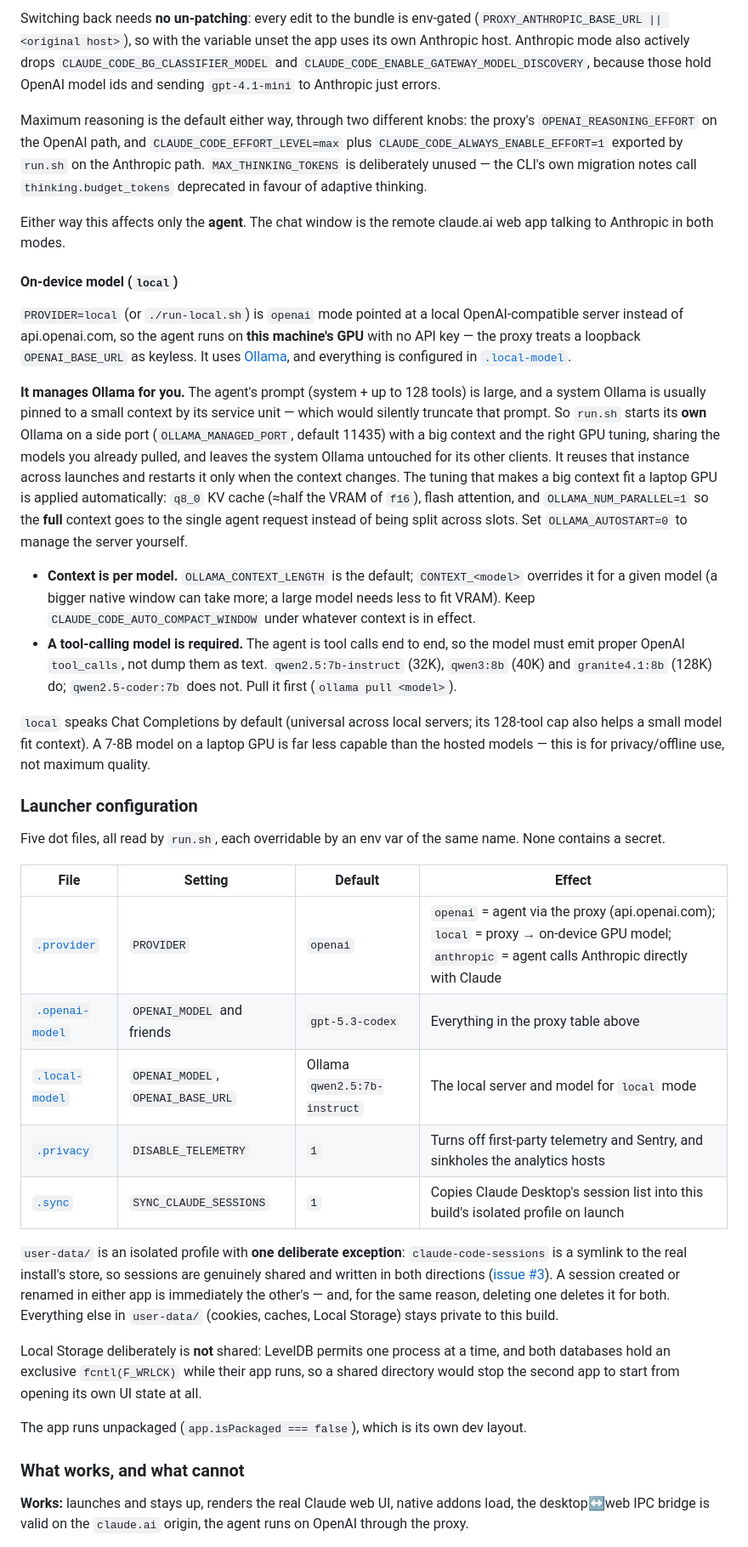
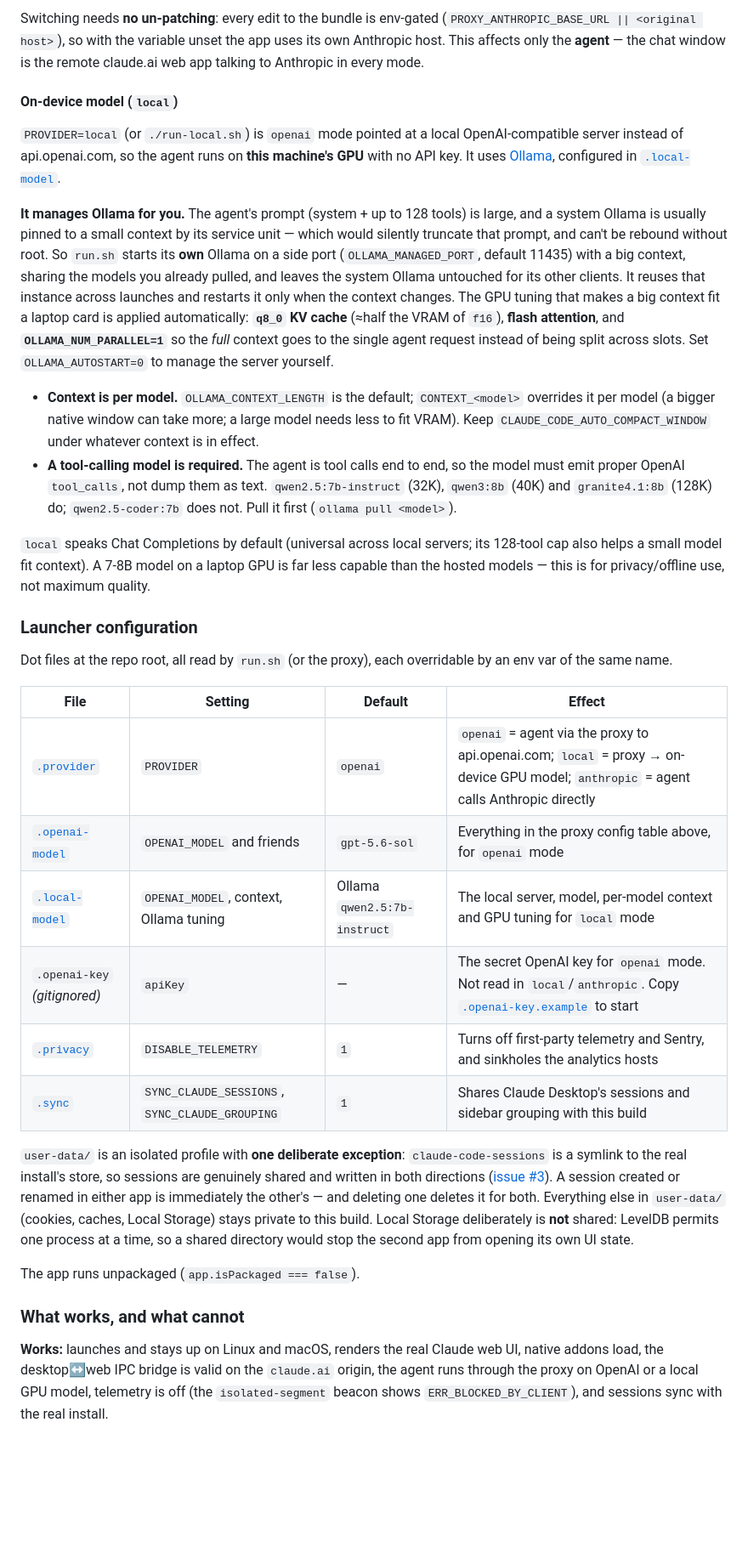
Before and after one commit to mkornreich/llm-desktop-electron, a Markdown page: README.md, the part around one of its changes. Shown at 85% size. GitHub-like rendering; blank space fills up the shorter version.

```diff
--- a/README.md
+++ b/README.md
@@ -317,78 +300,67 @@ left byte-identical.
 
-Switching back needs **no un-patching**: every edit to the bundle is env-gated
-(`PROXY_ANTHROPIC_BASE_URL || <original host>`), so with the variable unset the app uses
-its own Anthropic host. Anthropic mode also actively drops
-`CLAUDE_CODE_BG_CLASSIFIER_MODEL` and `CLAUDE_CODE_ENABLE_GATEWAY_MODEL_DISCOVERY`,
-because those hold OpenAI model ids and sending `gpt-4.1-mini` to Anthropic just errors.
-
-Maximum reasoning is the default either way, through two different knobs: the proxy's
-`OPENAI_REASONING_EFFORT` on the OpenAI path, and `CLAUDE_CODE_EFFORT_LEVEL=max` plus
-`CLAUDE_CODE_ALWAYS_ENABLE_EFFORT=1` exported by `run.sh` on the Anthropic path.
-`MAX_THINKING_TOKENS` is deliberately unused — the CLI's own migration notes call
-`thinking.budget_tokens` deprecated in favour of adaptive thinking.
-
-Either way this affects only the **agent**. The chat window is the remote claude.ai web
-app talking to Anthropic in both modes.
+Switching needs **no un-patching**: every edit to the bundle is env-gated
+(`PROXY_ANTHROPIC_BASE_URL || <original host>`), so with the variable unset the app uses its own
+Anthropic host. This affects only the **agent** — the chat window is the remote claude.ai web app
+talking to Anthropic in every mode.
 
 #### On-device model (`local`)
 
 `PROVIDER=local` (or `./run-local.sh`) is `openai` mode pointed at a local OpenAI-compatible
-server instead of api.openai.com, so the agent runs on **this machine's GPU** with no API key —
-the proxy treats a loopback `OPENAI_BASE_URL` as keyless. It uses [Ollama](https://ollama.com),
-and everything is configured in [`.local-model`](.local-model).
+server instead of api.openai.com, so the agent runs on **this machine's GPU** with no API key. It
+uses [Ollama](https://ollama.com), configured in [`.local-model`](.local-model).
 
 **It manages Ollama for you.** The agent's prompt (system + up to 128 tools) is large, and a
 system Ollama is usually pinned to a small context by its service unit — which would silently
-truncate that prompt. So `run.sh` starts its **own** Ollama on a side port
-(`OLLAMA_MANAGED_PORT`, default 11435) with a big context and the right GPU tuning, sharing the
-models you already pulled, and leaves the system Ollama untouched for its other clients. It
-reuses that instance across launches and restarts it only when the context changes. The tuning
-that makes a big context fit a laptop GPU is applied automatically: `q8_0` KV cache (≈half the
-VRAM of `f16`), flash attention, and `OLLAMA_NUM_PARALLEL=1` so the **full** context goes to the
+truncate that prompt, and can't be rebound without root. So `run.sh` starts its **own** Ollama on
+a side port (`OLLAMA_MANAGED_PORT`, default 11435) with a big context, sharing the models you
+already pulled, and leaves the system Ollama untouched for its other clients. It reuses that
+instance across launches and restarts it only when the context changes. The GPU tuning that makes
+a big context fit a laptop card is applied automatically: **`q8_0` KV cache** (≈half the VRAM of
+`f16`), **flash attention**, and **`OLLAMA_NUM_PARALLEL=1`** so the *full* context goes to the
 single agent request instead of being split across slots. Set `OLLAMA_AUTOSTART=0` to manage the
 server yourself.
 
 - **Context is per model.** `OLLAMA_CONTEXT_LENGTH` is the default; `CONTEXT_<model>` overrides it
-  for a given model (a bigger native window can take more; a large model needs less to fit VRAM).
-  Keep `CLAUDE_CODE_AUTO_COMPACT_WINDOW` under whatever context is in effect.
+  per model (a bigger native window can take more; a large model needs less to fit VRAM). Keep
+  `CLAUDE_CODE_AUTO_COMPACT_WINDOW` under whatever context is in effect.
 - **A tool-calling model is required.** The agent is tool calls end to end, so the model must emit
   proper OpenAI `tool_calls`, not dump them as text. `qwen2.5:7b-instruct` (32K), `qwen3:8b` (40K)
   and `granite4.1:8b` (128K) do; `qwen2.5-coder:7b` does not. Pull it first (`ollama pull <model>`).
 
-`local` speaks Chat Completions by default (universal across local servers; its 128-tool cap
-also helps a small model fit context). A 7-8B model on a laptop GPU is far less capable than the
-hosted models — this is for privacy/offline use, not maximum quality.
+`local` speaks Chat Completions by default (universal across local servers; its 128-tool cap also
+helps a small model fit context). A 7-8B model on a laptop GPU is far less capable than the hosted
+models — this is for privacy/offline use, not maximum quality.
 
 ### Launcher configuration
 
-Five dot files, all read by `run.sh`, each overridable by an env var of the same name.
-None contains a secret.
+Dot files at the repo root, all read by `run.sh` (or the proxy), each overridable by an env var of
+the same name.
 
 | File | Setting | Default | Effect |
 |---|---|---|---|
-| [`.provider`](.provider) | `PROVIDER` | `openai` | `openai` = agent via the proxy (api.openai.com); `local` = proxy → on-device GPU model; `anthropic` = agent calls Anthropic directly with Claude |
-| [`.openai-model`](.openai-model) | `OPENAI_MODEL` and friends | `gpt-5.3-codex` | Everything in the proxy table above |
-| [`.local-model`](.local-model) | `OPENAI_MODEL`, `OPENAI_BASE_URL` | Ollama `qwen2.5:7b-instruct` | The local server and model for `local` mode |
+| [`.provider`](.provider) | `PROVIDER` | `openai` | `openai` = agent via the proxy to api.openai.com; `local` = proxy → on-device GPU model; `anthropic` = agent calls Anthropic directly |
+| [`.openai-model`](.openai-model) | `OPENAI_MODEL` and friends | `gpt-5.6-sol` | Everything in the proxy config table above, for `openai` mode |
+| [`.local-model`](.local-model) | `OPENAI_MODEL`, context, Ollama tuning | Ollama `qwen2.5:7b-instruct` | The local server, model, per-model context and GPU tuning for `local` mode |
+| `.openai-key` *(gitignored)* | `apiKey` | — | The secret OpenAI key for `openai` mode. Not read in `local`/`anthropic`. Copy [`.openai-key.example`](.openai-key.example) to start |
 | [`.privacy`](.privacy) | `DISABLE_TELEMETRY` | `1` | Turns off first-party telemetry and Sentry, and sinkholes the analytics hosts |
-| [`.sync`](.sync) | `SYNC_CLAUDE_SESSIONS` | `1` | Copies Claude Desktop's session list into this build's isolated profile on launch |
+| [`.sync`](.sync) | `SYNC_CLAUDE_SESSIONS`, `SYNC_CLAUDE_GROUPING` | `1` | Shares Claude Desktop's sessions and sidebar grouping with this build |
 
-`user-data/` is an isolated profile with **one deliberate exception**:
-`claude-code-sessions` is a symlink to the real install's store, so sessions are genuinely
-shared and written in both directions ([issue #3]). A session created or renamed in either
-app is immediately the other's — and, for the same reason, deleting one deletes it for both.
-Everything else in `user-data/` (cookies, caches, Local Storage) stays private to this build.
-
-Local Storage deliberately is **not** shared: LevelDB permits one process at a time, and both
-databases hold an exclusive `fcntl(F_WRLCK)` while their app runs, so a shared directory would
-stop the second app to start from opening its own UI state at all.
+`user-data/` is an isolated profile with **one deliberate exception**: `claude-code-sessions` is a
+symlink to the real install's store, so sessions are genuinely shared and written in both
+directions ([issue #3]). A session created or renamed in either app is immediately the other's —
+and deleting one deletes it for both. Everything else in `user-data/` (cookies, caches, Local
+Storage) stays private to this build. Local Storage deliberately is **not** shared: LevelDB
+permits one process at a time, so a shared directory would stop the second app from opening its
+own UI state.
 
 [issue #3]: https://github.com/mkornreich/llm-desktop-electron/issues/3
 
-The app runs unpackaged (`app.isPackaged === false`), which is its own dev layout.
+The app runs unpackaged (`app.isPackaged === false`).
 
 ### What works, and what cannot
 
-**Works:** launches and stays up, renders the real Claude web UI, native addons load,
-the desktop↔web IPC bridge is valid on the `claude.ai` origin, the agent runs on
-OpenAI through the proxy.
+**Works:** launches and stays up on Linux and macOS, renders the real Claude web UI, native addons
+load, the desktop↔web IPC bridge is valid on the `claude.ai` origin, the agent runs through the
+proxy on OpenAI or a local GPU model, telemetry is off (the `isolated-segment` beacon shows
+`ERR_BLOCKED_BY_CLIENT`), and sessions sync with the real install.
 
```
Also changed, not shown: other parts of README.md (+184 -222 lines).
